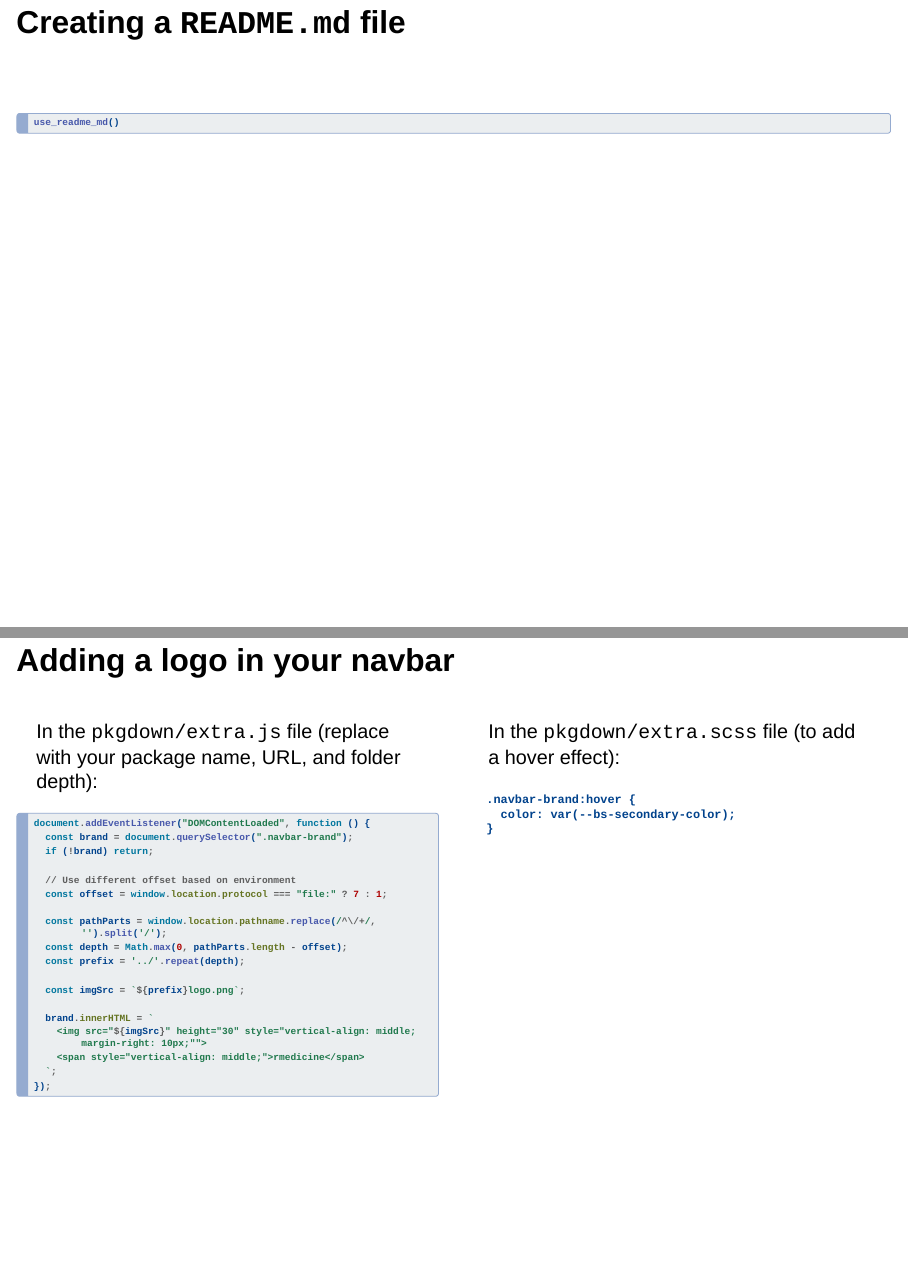
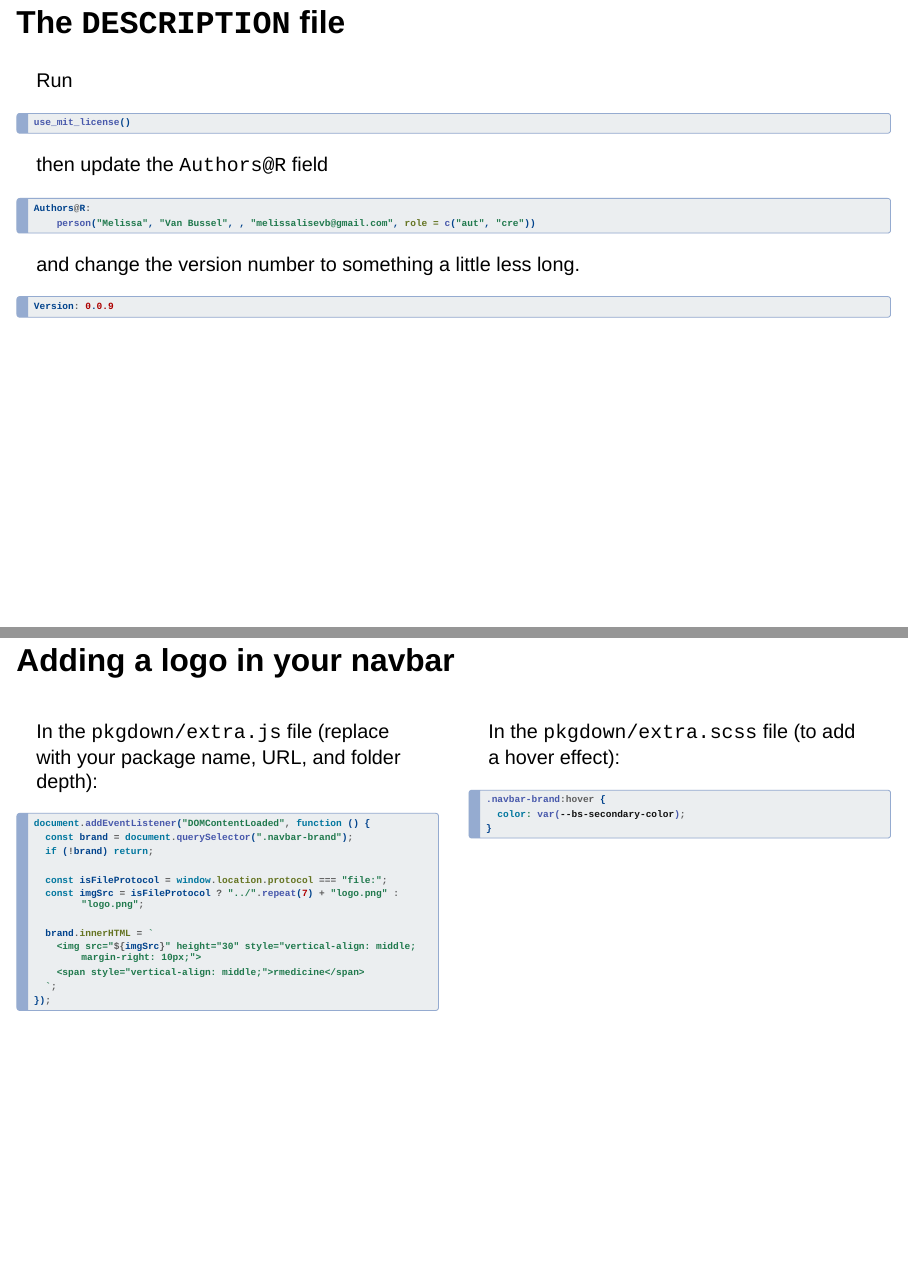
Before and after one commit to melissavanbussel/rmedicine, a Quarto document (slides/slides.qmd): pages 23 and 80 of 100 before the commit and pages 22 and 80 of 100 after it, joined at a grey line. Rendered offline with R 4.5, knitr and Pandoc in place of Quarto, with nearby package versions; drawn as Slidy slides in place of the format the file asks for; badge pictures from the web are left out.

Commit message:
Add final slide tweaks after running all code from scratch

````diff
--- a/slides/slides.qmd
+++ b/slides/slides.qmd
@@ -172,3 +168,4 @@ Run
 use_mit_license()
 ```
 
+then update the `Authors@R` field
@@ -176,5 +172,14 @@ use_mit_license()
 
-then update the `Authors@R` field and change the version number to something a little less long.
+```{r}
+Authors@R:
+    person("Melissa", "Van Bussel", , "melissalisevb@gmail.com", role = c("aut", "cre"))
+```
+
+and change the version number to something a little less long.
+
+```{r}
+Version: 0.0.9
+```
 
 ## Creating a `README.md` file
 
@@ -921,21 +934,14 @@ document.addEventListener("DOMContentLoaded", function () {
   const brand = document.querySelector(".navbar-brand");
   if (!brand) return;
 
-  // Use different offset based on environment
-  const offset = window.location.protocol === "file:" ? 7 : 1;
-
-  const pathParts = window.location.pathname.replace(/^\/+/, '').split('/');
-  const depth = Math.max(0, pathParts.length - offset);
-  const prefix = '../'.repeat(depth);
-
-  const imgSrc = `${prefix}logo.png`;
+  const isFileProtocol = window.location.protocol === "file:";
+  const imgSrc = isFileProtocol ? "../".repeat(7) + "logo.png" : "logo.png";
 
   brand.innerHTML = `
-    <img src="${imgSrc}" height="30" style="vertical-align: middle; margin-right: 10px;"">
+    <img src="${imgSrc}" height="30" style="vertical-align: middle; margin-right: 10px;">
     <span style="vertical-align: middle;">rmedicine</span>
   `;
 });
-
 ```
 
 :::
````
Also changed, not shown: slides/slides.qmd (25 more changed lines), 1 other file.
